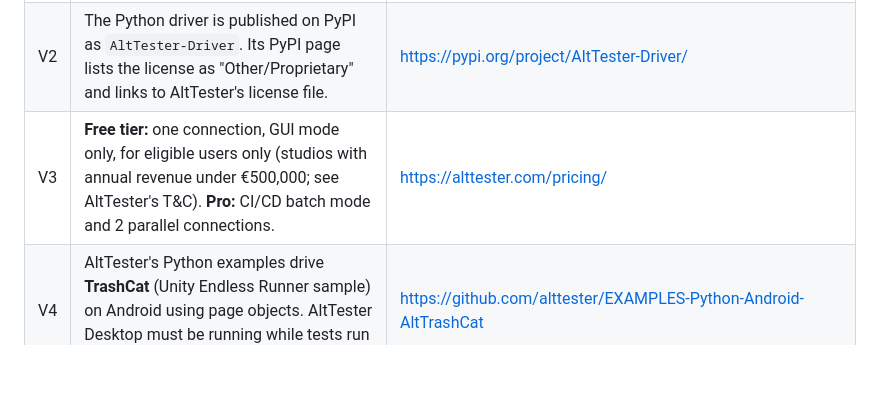
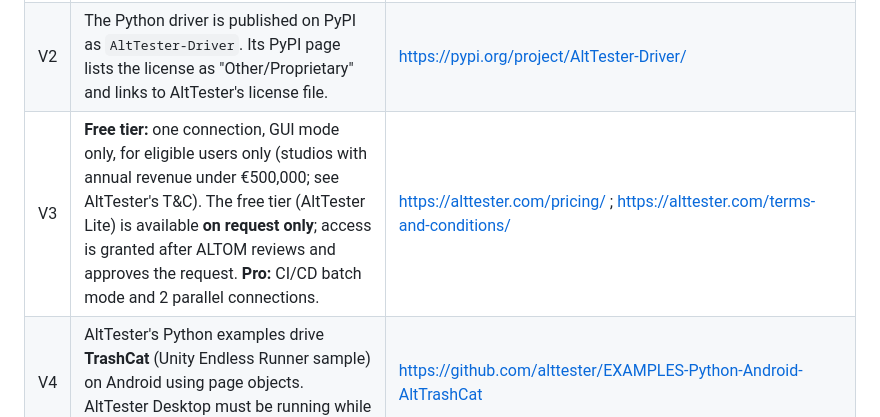
Before and after one commit to Dheeru-Reddy-ui/proving-ground, a Markdown page: docs/PROBLEM_STATEMENT.md, the part around the change. Drawn GitHub-style; blank space fills up the shorter version.

Commit message:
docs: record that AltTester Lite is granted on request only (V3)
AltTester's T&C state the Lite subscription is "available on request
only" and granted "subject to ALTOM's review and approval". Source
added to V3; re-checked against the T&C page on 2026-10-07.

Co-Authored-By: Claude Opus 5.5 <noreply@anthropic.com>

```diff
--- a/docs/PROBLEM_STATEMENT.md
+++ b/docs/PROBLEM_STATEMENT.md
@@ -141,7 +141,7 @@ Every metric is compared across three arms:
 |---|---|---|
 | V1 | AltTester Unity SDK is open source under GPL-3.0. It drives Unity apps from tests written in C#, Python, Java or Robot Framework. | https://github.com/alttester/AltTester-Unity-SDK |
 | V2 | The Python driver is published on PyPI as `AltTester-Driver`. Its PyPI page lists the license as "Other/Proprietary" and links to AltTester's license file. | https://pypi.org/project/AltTester-Driver/ |
-| V3 | **Free tier:** one connection, GUI mode only, for eligible users only (studios with annual revenue under €500,000; see AltTester's T&C). **Pro:** CI/CD batch mode and 2 parallel connections. | https://alttester.com/pricing/ |
+| V3 | **Free tier:** one connection, GUI mode only, for eligible users only (studios with annual revenue under €500,000; see AltTester's T&C). The free tier (AltTester Lite) is available **on request only**; access is granted after ALTOM reviews and approves the request. **Pro:** CI/CD batch mode and 2 parallel connections. | https://alttester.com/pricing/ ; https://alttester.com/terms-and-conditions/ |
 | V4 | AltTester's Python examples drive **TrashCat** (Unity Endless Runner sample) on Android using page objects. AltTester Desktop must be running while tests run (v2.0.0+). | https://github.com/alttester/EXAMPLES-Python-Android-AltTrashCat |
 | V5 | The AltTester API includes object finding, `GetAllElements`, input actions, screenshots, PlayerPrefs, scene commands, `SetTimeScale`, `CallStaticMethod`, `Get`/`SetStaticProperty`, component property and method calls, and log notifications. | https://alttester.com/docs/sdk/latest/pages/commands.html |
 | V6 | **Known issue:** an IL2CPP build with Managed Stripping Level higher than Minimal may fail to connect to AltTester Desktop. | https://alttester.com/docs/sdk/latest/pages/known-issues.html |
```
